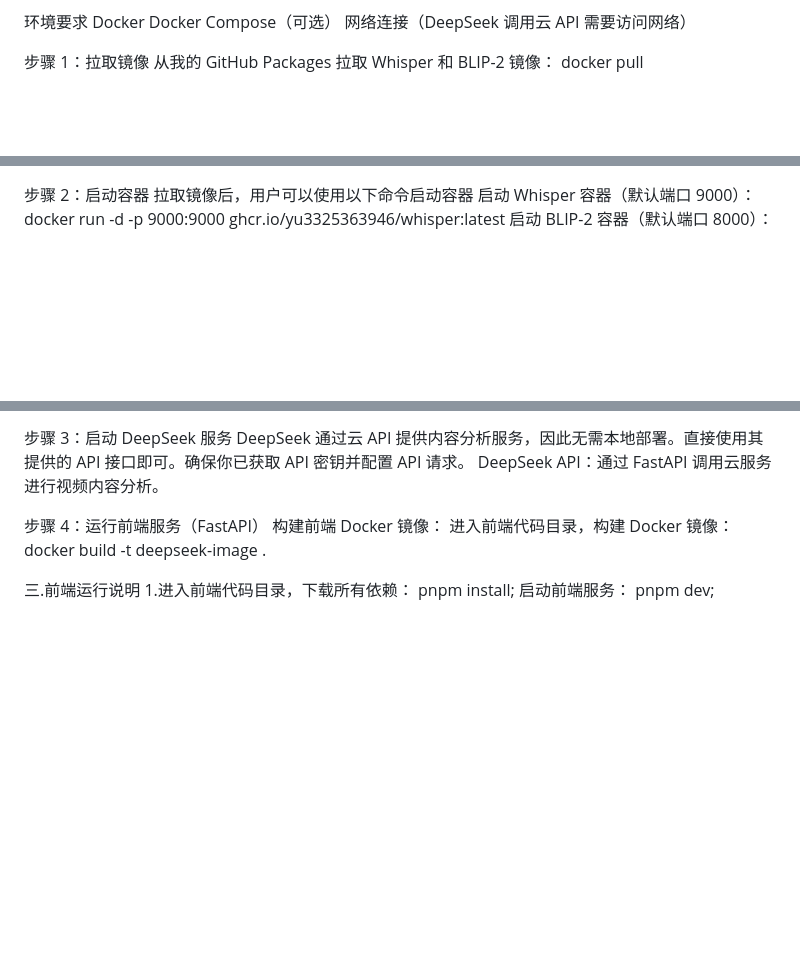
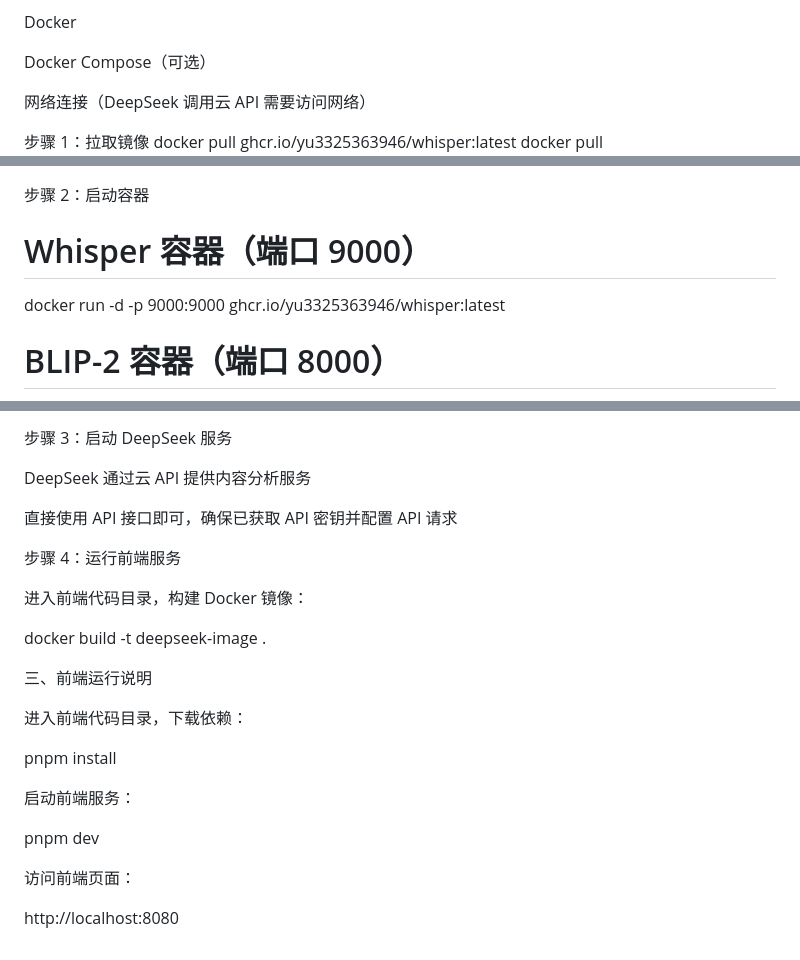
Before and after one commit to yu3325363946/EduVideoMind, a Markdown page: README.md, 3 parts joined by grey strips. Drawn GitHub-style; blank space fills up the shorter version.

```diff
--- a/README.md
+++ b/README.md
@@ -52,8 +107,9 @@ DeepSeek 通过云 API 提供服务，因此无需本地部署，只需调用其
 Docker
+
 Docker Compose（可选）
+
 网络连接（DeepSeek 调用云 API 需要访问网络）
 
 步骤 1：拉取镜像
-从我的 GitHub Packages 拉取 Whisper 和 BLIP-2 镜像：
 docker pull ghcr.io/yu3325363946/whisper:latest
 docker pull ghcr.io/yu3325363946/blip2:latest
@@ -61,7 +116,7 @@ docker pull ghcr.io/yu3325363946/blip2:latest
 
 步骤 2：启动容器
-拉取镜像后，用户可以使用以下命令启动容器
-启动 Whisper 容器（默认端口 9000）：
+# Whisper 容器（端口 9000）
 docker run -d -p 9000:9000 ghcr.io/yu3325363946/whisper:latest
-启动 BLIP-2 容器（默认端口 8000）：
+
+# BLIP-2 容器（端口 8000）
 docker run -d -p 8000:8000 ghcr.io/yu3325363946/blip2:latest
@@ -69,15 +123,28 @@ docker run -d -p 8000:8000 ghcr.io/yu3325363946/blip2:latest
 
 步骤 3：启动 DeepSeek 服务
-DeepSeek 通过云 API 提供内容分析服务，因此无需本地部署。直接使用其提供的 API 接口即可。确保你已获取 API 密钥并配置 API 请求。
-DeepSeek API：通过 FastAPI 调用云服务进行视频内容分析。
 
-步骤 4：运行前端服务（FastAPI）
-构建前端 Docker 镜像：
+DeepSeek 通过云 API 提供内容分析服务
+
+直接使用 API 接口即可，确保已获取 API 密钥并配置 API 请求
+
+步骤 4：运行前端服务
+
 进入前端代码目录，构建 Docker 镜像：
+
 docker build -t deepseek-image .
 
-三.前端运行说明
-1.进入前端代码目录，下载所有依赖：
-pnpm install;
+三、前端运行说明
+
+进入前端代码目录，下载依赖：
+
+pnpm install
+
+
 启动前端服务：
-pnpm dev;
+
+pnpm dev
+
+
+访问前端页面：
+
+http://localhost:8080
```
Also changed, not shown: other parts of README.md (+100 -47 lines).
